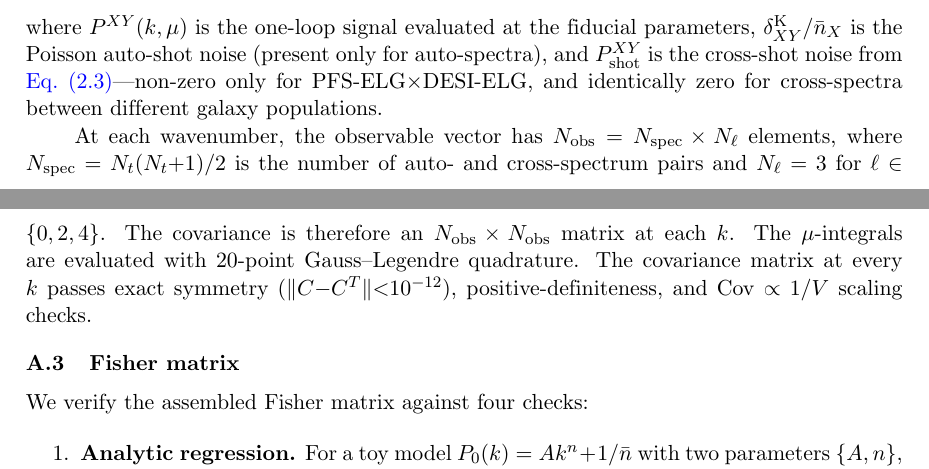
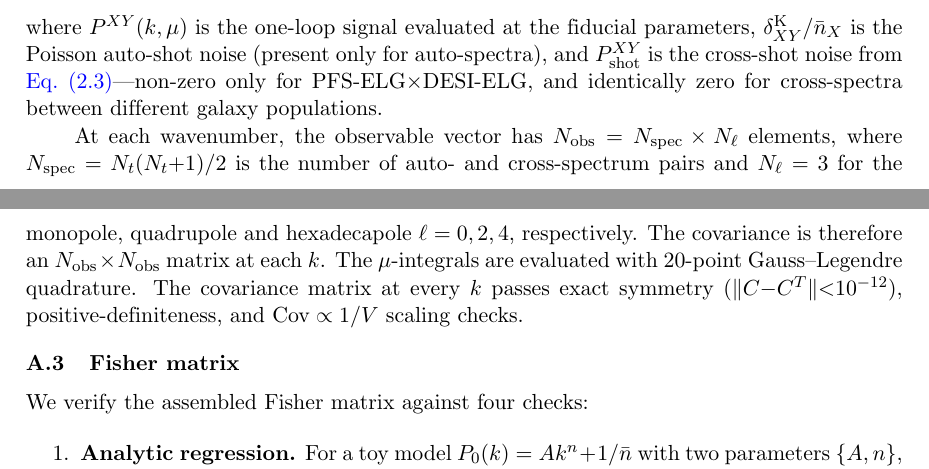
Before and after one commit to MinhMPA/PFSxDESI-multi-fish, a LaTeX document (paper/PFSxDESI-multi-fish.tex): two parts of pages 18 and 19 of 25, joined at a grey line, cut so that both start at the same text. Compiled offline with pdfLaTeX; a missing bibliography style is replaced by a similar one.

Commit message:
Update on overleaf

```diff
--- a/paper/PFSxDESI-multi-fish.tex
+++ b/paper/PFSxDESI-multi-fish.tex
@@ -1329,8 +1329,8 @@ populations.
 At each wavenumber, the observable vector has
 \(N_{\rm obs}=N_{\rm spec}\times N_\ell\) elements, where
 \(N_{\rm spec}=N_t(N_t{+}1)/2\) is the number of auto- and
-cross-spectrum pairs and \(N_\ell=3\) for
-\(\ell\in\{0,2,4\}\). The covariance is therefore an
+cross-spectrum pairs and \(N_\ell=3\) for the monopole, quadrupole and hexadecapole
+\(\ell=0,2,4\), respectively. The covariance is therefore an
 \(N_{\rm obs}\times N_{\rm obs}\) matrix at each \(k\). The
 \(\mu\)-integrals are evaluated with 20-point Gauss--Legendre
 quadrature.
```
Also changed, not shown: paper/PFSxDESI-multi-fish.tex (6 more changed lines).
